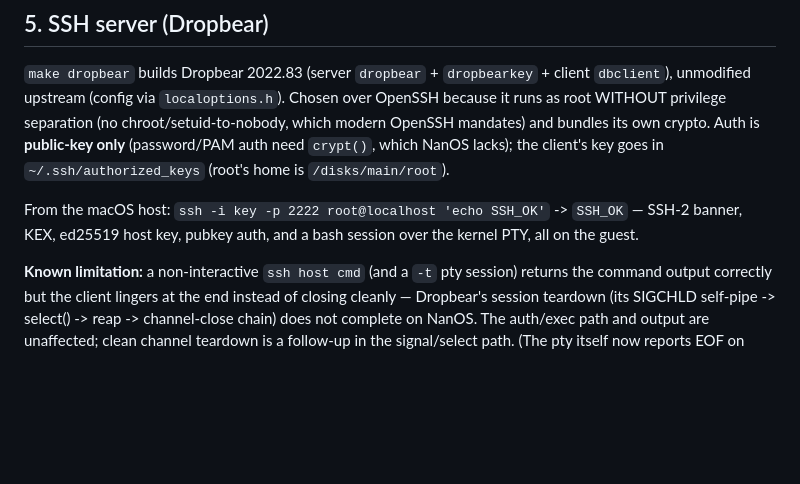
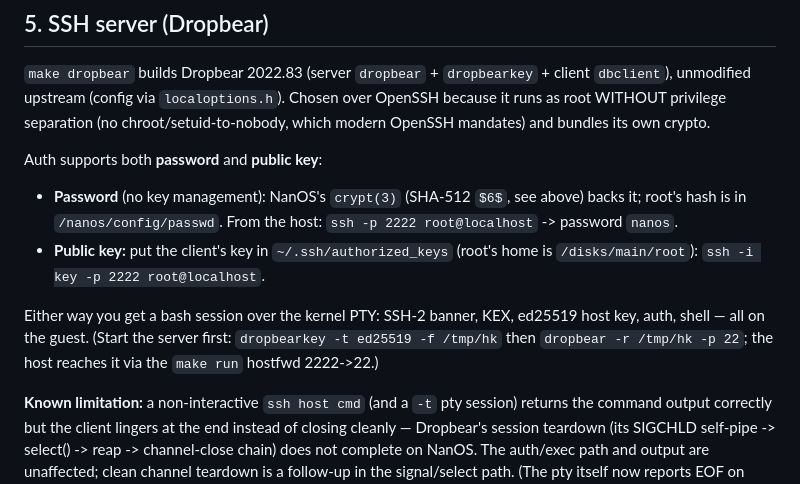
Before and after one commit to johniak/NanOS, a Markdown page: docs/crypto.md, the part around the change. Drawn GitHub-style; blank space fills up the shorter version.

Commit message:
docs: crypto.md — Dropbear now supports password auth (crypt SHA-512)

```diff
--- a/docs/crypto.md
+++ b/docs/crypto.md
@@ -52,11 +52,17 @@ the CSPRNG) and serves files with `openssl s_server -accept 5443 -WWW`. From the
 `make dropbear` builds Dropbear 2022.83 (server `dropbear` + `dropbearkey` + client `dbclient`),
 unmodified upstream (config via `localoptions.h`). Chosen over OpenSSH because it runs as root
 WITHOUT privilege separation (no chroot/setuid-to-nobody, which modern OpenSSH mandates) and
-bundles its own crypto. Auth is **public-key only** (password/PAM auth need `crypt()`, which NanOS
-lacks); the client's key goes in `~/.ssh/authorized_keys` (root's home is `/disks/main/root`).
+bundles its own crypto.
 
-From the macOS host: `ssh -i key -p 2222 root@localhost 'echo SSH_OK'` -> `SSH_OK` — SSH-2 banner,
-KEX, ed25519 host key, pubkey auth, and a bash session over the kernel PTY, all on the guest.
+Auth supports both **password** and **public key**:
+- **Password** (no key management): NanOS's `crypt(3)` (SHA-512 `$6$`, see above) backs it; root's
+  hash is in `/nanos/config/passwd`. From the host: `ssh -p 2222 root@localhost` -> password `nanos`.
+- **Public key:** put the client's key in `~/.ssh/authorized_keys` (root's home is `/disks/main/root`):
+  `ssh -i key -p 2222 root@localhost`.
+
+Either way you get a bash session over the kernel PTY: SSH-2 banner, KEX, ed25519 host key, auth,
+shell — all on the guest. (Start the server first: `dropbearkey -t ed25519 -f /tmp/hk` then
+`dropbear -r /tmp/hk -p 22`; the host reaches it via the `make run` hostfwd 2222->22.)
 
 **Known limitation:** a non-interactive `ssh host cmd` (and a `-t` pty session) returns the command
 output correctly but the client lingers at the end instead of closing cleanly — Dropbear's
```
